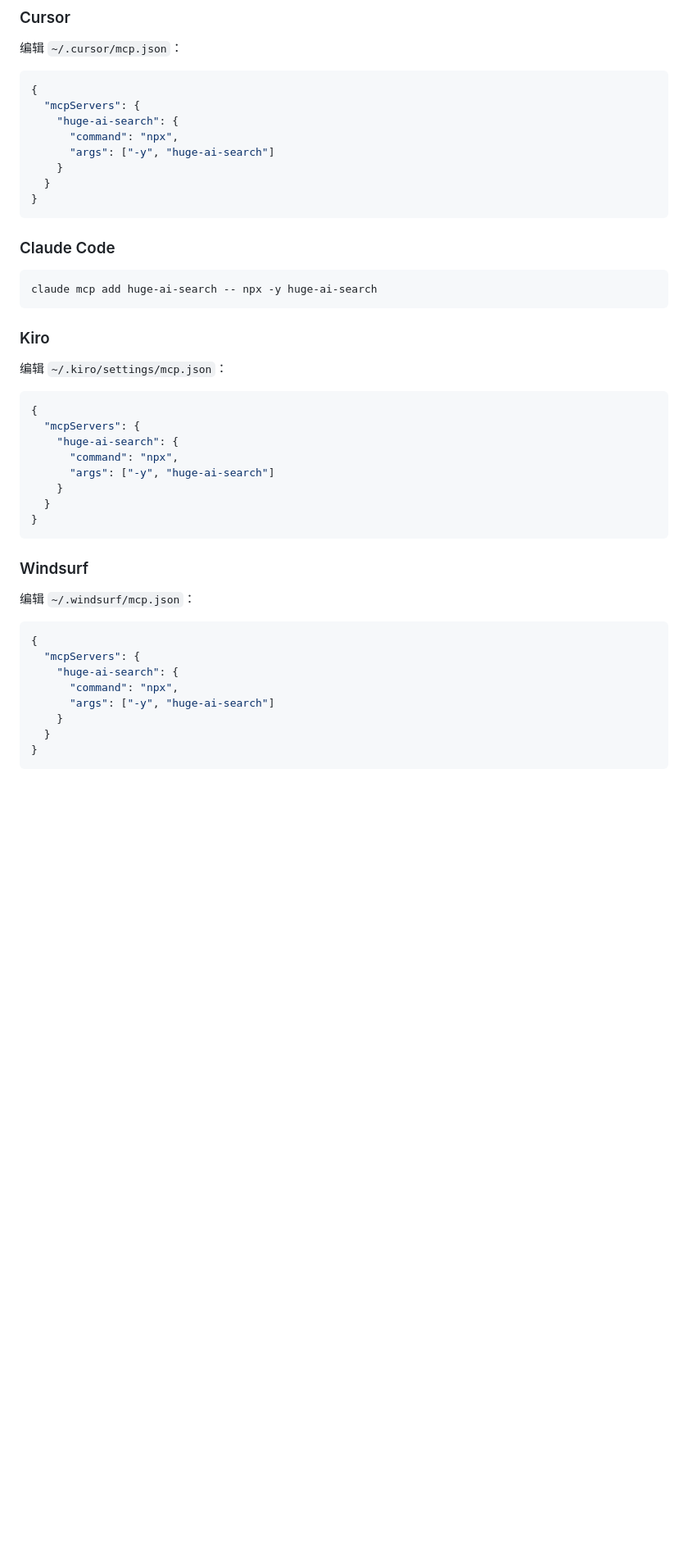
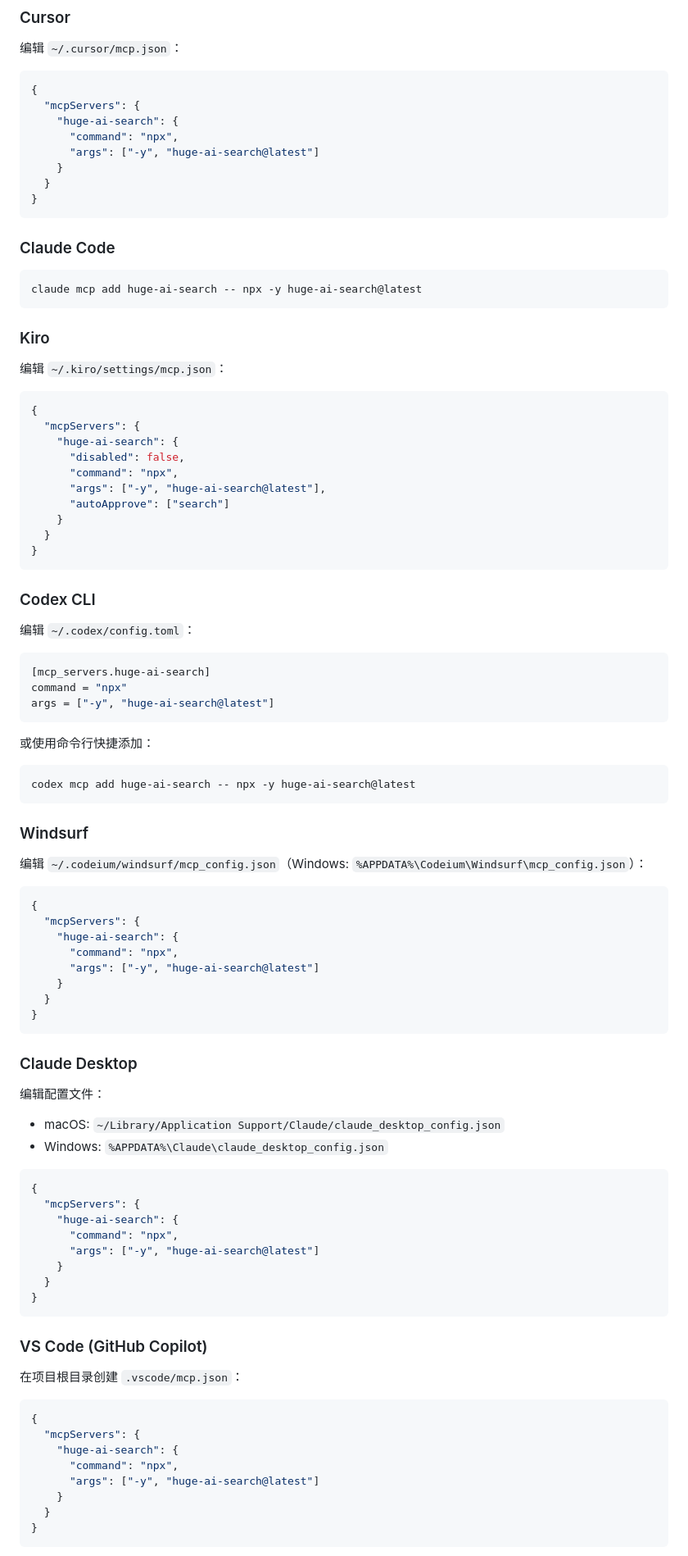
Before and after one commit to wangwingzero/huge-ai-search, a Markdown page: README.md, the part around one of its changes. Shown at 82% size. Drawn GitHub-style; blank space fills up the shorter version.

Commit message:
docs: 完善 MCP 配置文档 - 修正 Windsurf 路径为 ~/.codeium/windsurf/mcp_config.json - 新增 Codex CLI (TOML格式)、Claude Desktop、VS Code Copilot 配置 - 补充 Kiro 的 disabled/autoApprove 字段 - 补充 Cline 完整配置路径 - 统一使用 @latest 版本

````diff
--- a/README.md
+++ b/README.md
@@ -65,7 +65,7 @@ npm install -g huge-ai-search
   "mcpServers": {
     "huge-ai-search": {
       "command": "npx",
-      "args": ["-y", "huge-ai-search"]
+      "args": ["-y", "huge-ai-search@latest"]
     }
   }
 }
@@ -74,7 +74,7 @@ npm install -g huge-ai-search
 ### Claude Code
 
 ```sh
-claude mcp add huge-ai-search -- npx -y huge-ai-search
+claude mcp add huge-ai-search -- npx -y huge-ai-search@latest
 ```
 
 ### Kiro
@@ -85,25 +85,75 @@ claude mcp add huge-ai-search -- npx -y huge-ai-search
 {
   "mcpServers": {
     "huge-ai-search": {
+      "disabled": false,
       "command": "npx",
-      "args": ["-y", "huge-ai-search"]
+      "args": ["-y", "huge-ai-search@latest"],
+      "autoApprove": ["search"]
     }
   }
 }
 ```
 
+### Codex CLI
+
+编辑 `~/.codex/config.toml`：
+
+```toml
+[mcp_servers.huge-ai-search]
+command = "npx"
+args = ["-y", "huge-ai-search@latest"]
+```
+
+或使用命令行快捷添加：
+
+```bash
+codex mcp add huge-ai-search -- npx -y huge-ai-search@latest
+```
+
 ### Windsurf
 
-编辑 `~/.windsurf/mcp.json`：
+编辑 `~/.codeium/windsurf/mcp_config.json`（Windows: `%APPDATA%\Codeium\Windsurf\mcp_config.json`）：
 
 ```json
 {
   "mcpServers": {
     "huge-ai-search": {
       "command": "npx",
-      "args": ["-y", "huge-ai-search"]
+      "args": ["-y", "huge-ai-search@latest"]
     }
   }
 }
 ```
 
+### Claude Desktop
+
+编辑配置文件：
+- macOS: `~/Library/Application Support/Claude/claude_desktop_config.json`
+- Windows: `%APPDATA%\Claude\claude_desktop_config.json`
+
+```json
+{
+  "mcpServers": {
+    "huge-ai-search": {
+      "command": "npx",
+      "args": ["-y", "huge-ai-search@latest"]
+    }
+  }
+}
+```
+
+### VS Code (GitHub Copilot)
+
+在项目根目录创建 `.vscode/mcp.json`：
+
+```json
+{
+  "mcpServers": {
+    "huge-ai-search": {
+      "command": "npx",
+      "args": ["-y", "huge-ai-search@latest"]
+    }
+  }
+}
+```
+
````
Also changed, not shown: other parts of README.md (+16 -1 lines).
